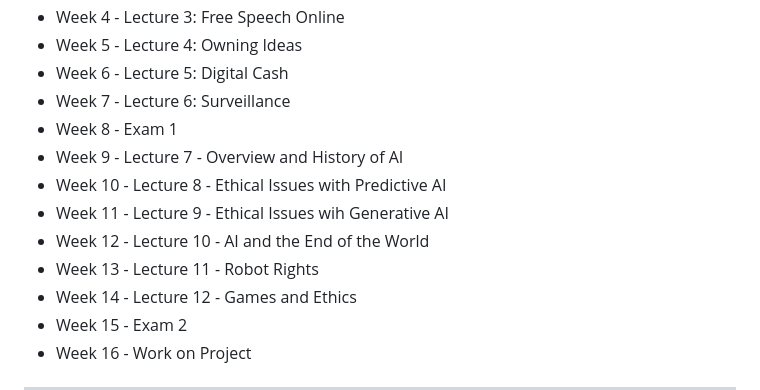
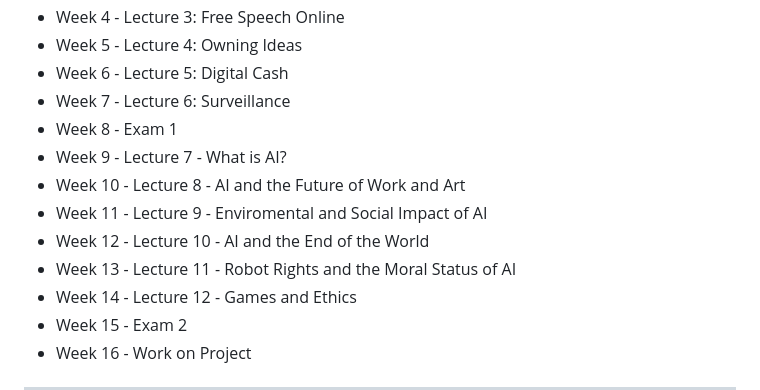
Before and after one commit to brendanpshea/computing_ai_ethics, a Markdown page: ai_ethics_syllabus.md, the part around the change. Rendered like a GitHub page.

Commit message:
Update syllabus

```diff
--- a/ai_ethics_syllabus.md
+++ b/ai_ethics_syllabus.md
@@ -210,11 +210,11 @@ The course schedule will be posted on D2L. Here is an overview of the topics we'
 - Week 6 - Lecture 5: Digital Cash
 - Week 7 - Lecture 6: Surveillance
 - Week 8 - Exam 1
-- Week 9 - Lecture 7 - Overview and History of AI
-- Week 10 - Lecture 8 - Ethical Issues with Predictive AI
-- Week 11 - Lecture 9 - Ethical Issues wih Generative AI
+- Week 9 - Lecture 7 - What is AI?
+- Week 10 - Lecture 8 - AI and the Future of Work and Art
+- Week 11 - Lecture 9 - Enviromental and Social Impact of AI
 - Week 12 - Lecture 10 - AI and the End of the World
-- Week 13 - Lecture 11 - Robot Rights
+- Week 13 - Lecture 11 - Robot Rights and the Moral Status of AI
 - Week 14 - Lecture 12 - Games and Ethics
 - Week 15 - Exam 2
 - Week 16 - Work on Project
```
